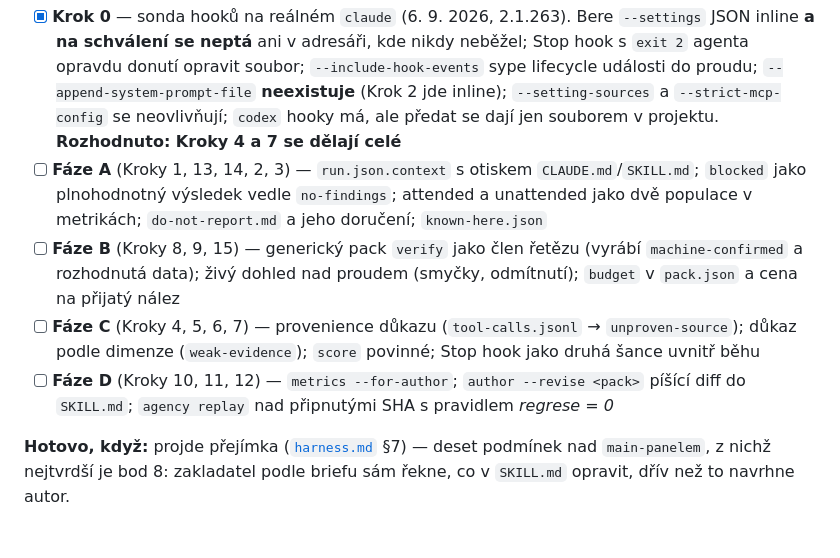
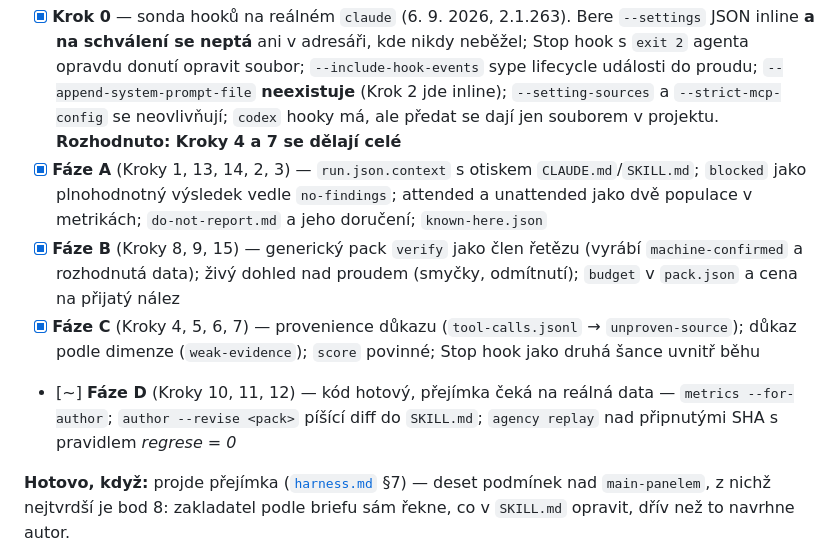
Before and after one commit to deverjak/veriflow-agency, a Markdown page: docs/plans/tasks.md, the part around the change. GitHub-like rendering.

```diff
--- a/docs/plans/tasks.md
+++ b/docs/plans/tasks.md
@@ -275,10 +275,10 @@ Kroky 1, 2 a 4 jsou na sobě nezávislé a jsou to dohromady čtyři hodiny. Kro
 > [`harness.md`](harness.md). Vzniklo 6. 9. 2026 ze studie [`affaan-m/ECC`](https://github.com/affaan-m/ECC): `metrics` umí říct `dimenze reuse 0.2`, a ta věta nikam nevede — mezi číslem a `SKILL.md` není žádná cesta kromě člověka, který si na to vzpomene. Plán uzavírá smyčku mezi tím, co pack našel, a tím, co s tím projekt udělal. **Nezvyšuje autonomii** (tu řídí `needs` a `--bypass`); zvyšuje kalibraci, která si autonomii teprve zaslouží.
 
 - [x] **Krok 0** — sonda hooků na reálném `claude` (6. 9. 2026, 2.1.263). Bere `--settings` JSON inline **a na schválení se neptá** ani v adresáři, kde nikdy neběžel; Stop hook s `exit 2` agenta opravdu donutí opravit soubor; `--include-hook-events` sype lifecycle události do proudu; `--append-system-prompt-file` **neexistuje** (Krok 2 jde inline); `--setting-sources` a `--strict-mcp-config` se neovlivňují; `codex` hooky má, ale předat se dají jen souborem v projektu. **Rozhodnuto: Kroky 4 a 7 se dělají celé**
-- [ ] **Fáze A** (Kroky 1, 13, 14, 2, 3) — `run.json.context` s otiskem `CLAUDE.md`/`SKILL.md`; `blocked` jako plnohodnotný výsledek vedle `no-findings`; attended a unattended jako dvě populace v metrikách; `do-not-report.md` a jeho doručení; `known-here.json`
-- [ ] **Fáze B** (Kroky 8, 9, 15) — generický pack `verify` jako člen řetězu (vyrábí `machine-confirmed` a rozhodnutá data); živý dohled nad proudem (smyčky, odmítnutí); `budget` v `pack.json` a cena na přijatý nález
-- [ ] **Fáze C** (Kroky 4, 5, 6, 7) — provenience důkazu (`tool-calls.jsonl` → `unproven-source`); důkaz podle dimenze (`weak-evidence`); `score` povinné; Stop hook jako druhá šance uvnitř běhu
-- [ ] **Fáze D** (Kroky 10, 11, 12) — `metrics --for-author`; `author --revise <pack>` píšící diff do `SKILL.md`; `agency replay` nad připnutými SHA s pravidlem *regrese = 0*
+- [x] **Fáze A** (Kroky 1, 13, 14, 2, 3) — `run.json.context` s otiskem `CLAUDE.md`/`SKILL.md`; `blocked` jako plnohodnotný výsledek vedle `no-findings`; attended a unattended jako dvě populace v metrikách; `do-not-report.md` a jeho doručení; `known-here.json`
+- [x] **Fáze B** (Kroky 8, 9, 15) — generický pack `verify` jako člen řetězu (vyrábí `machine-confirmed` a rozhodnutá data); živý dohled nad proudem (smyčky, odmítnutí); `budget` v `pack.json` a cena na přijatý nález
+- [x] **Fáze C** (Kroky 4, 5, 6, 7) — provenience důkazu (`tool-calls.jsonl` → `unproven-source`); důkaz podle dimenze (`weak-evidence`); `score` povinné; Stop hook jako druhá šance uvnitř běhu
+- [~] **Fáze D** (Kroky 10, 11, 12) — kód hotový, přejímka čeká na reálná data — `metrics --for-author`; `author --revise <pack>` píšící diff do `SKILL.md`; `agency replay` nad připnutými SHA s pravidlem *regrese = 0*
 
 **Hotovo, když:** projde přejímka ([`harness.md`](harness.md) §7) — deset podmínek nad `main-panelem`, z nichž nejtvrdší je bod 8: zakladatel podle briefu sám řekne, co v `SKILL.md` opravit, dřív než to navrhne autor.
 
```
Also changed, not shown: docs/plans/harness.md (+25 -0 lines).
